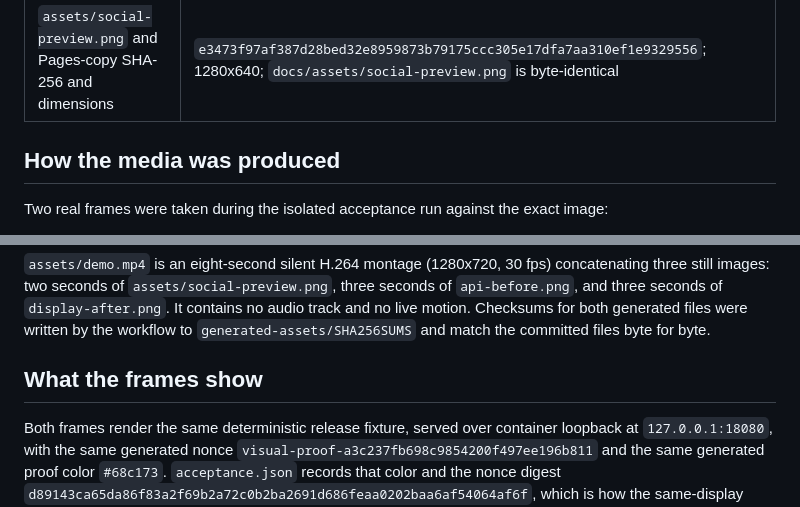
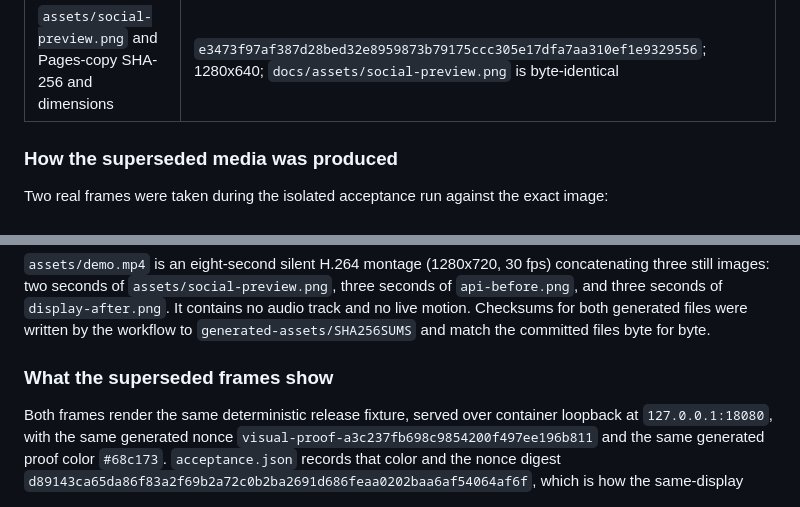
Before and after one commit to AetherAI3/agent-browser, a Markdown page: docs/DEMO_EVIDENCE.md, 2 parts joined by grey strips. Rendered like a GitHub page.

```diff
--- a/docs/DEMO_EVIDENCE.md
+++ b/docs/DEMO_EVIDENCE.md
@@ -24,7 +59,7 @@ asset and is not runtime proof.
 | `assets/demo-poster.png` SHA-256 | `f8197cafcf4d7ce0bc7e323256307a9d2ed687a0fb96d416dd4e4178feb8a9f3` |
 | `assets/social-preview.png` and Pages-copy SHA-256 and dimensions | `e3473f97af387d28bed32e8959873b79175ccc305e17dfa7aa310ef1e9329556`; 1280x640; `docs/assets/social-preview.png` is byte-identical |
 
-## How the media was produced
+### How the superseded media was produced
 
 Two real frames were taken during the isolated acceptance run against the exact image:
 
@@ -41,7 +76,7 @@ three seconds of `display-after.png`. It contains no audio track and no live mot
 both generated files were written by the workflow to `generated-assets/SHA256SUMS` and match the
 committed files byte for byte.
 
-## What the frames show
+### What the superseded frames show
 
 Both frames render the same deterministic release fixture, served over container loopback at
 `127.0.0.1:18080`, with the same generated nonce `visual-proof-a3c237fb698c9854200f497ee196b811`
```
Also changed, not shown: other parts of docs/DEMO_EVIDENCE.md (+41 -6 lines), README.md (+32 -33 lines), assets/demo-poster.png, assets/demo.gif (added), 1 other file.
